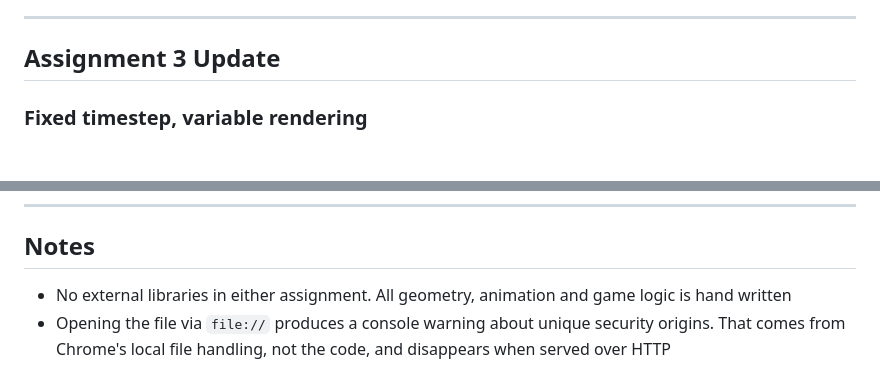
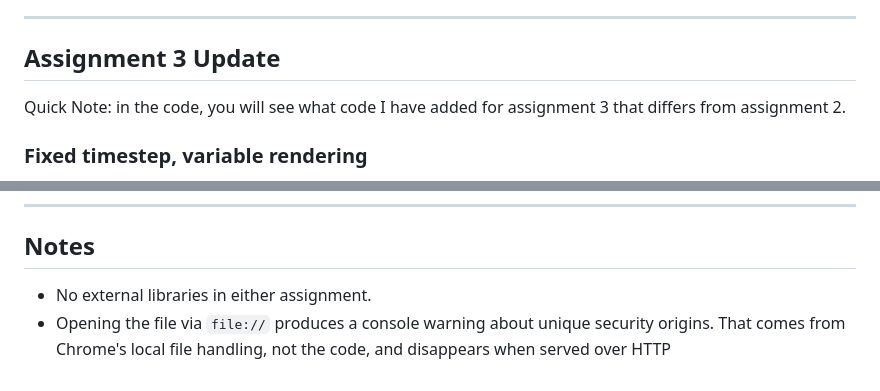
Before and after one commit to jacerea/comp590-a2-canvas, a Markdown page: README.md, 2 parts joined by grey strips. Rendered like a GitHub page; blank space fills up the shorter version.

Commit message:
Revise README formatting and add assignment 3 note
Updated formatting and added a quick note about assignment 3 changes.

```diff
--- a/README.md
+++ b/README.md
@@ -49,6 +48,8 @@ differing only in phase offset and amplitude.
 ---
 
 ## Assignment 3 Update
+
+Quick Note: in the code, you will see what code I have added for assignment 3 that differs from assignment 2.
 
 ### Fixed timestep, variable rendering
 
@@ -117,8 +118,7 @@ exactly the same length regardless of frame rate.
 
 ## Notes
 
-- No external libraries in either assignment. All geometry, animation and game
-  logic is hand written
+- No external libraries in either assignment.
 - Opening the file via `file://` produces a console warning about unique
   security origins. That comes from Chrome's local file handling, not the code,
   and disappears when served over HTTP
```
Also changed, not shown: other parts of README.md (+1 -2 lines).
